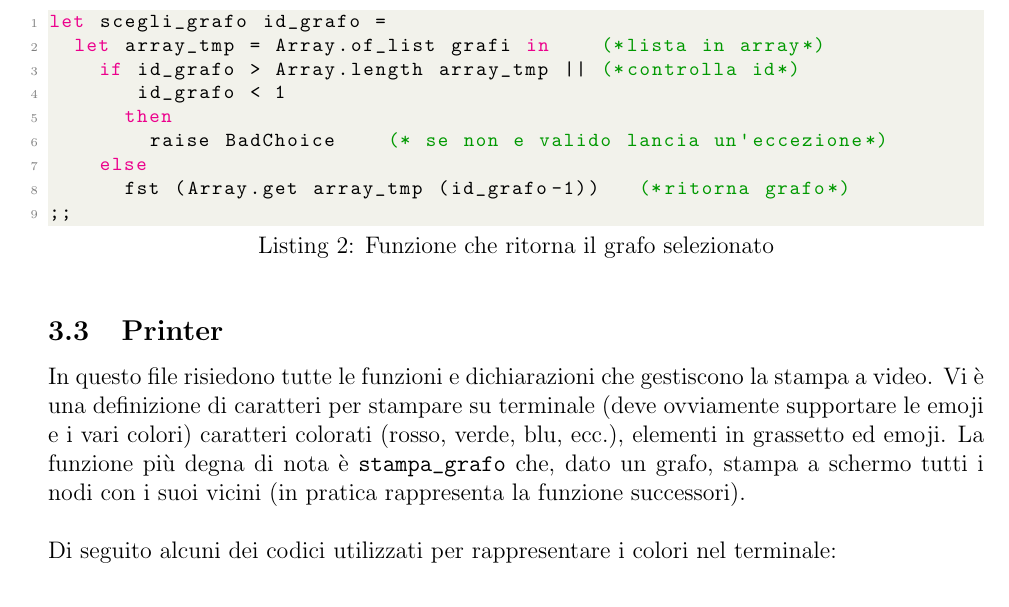
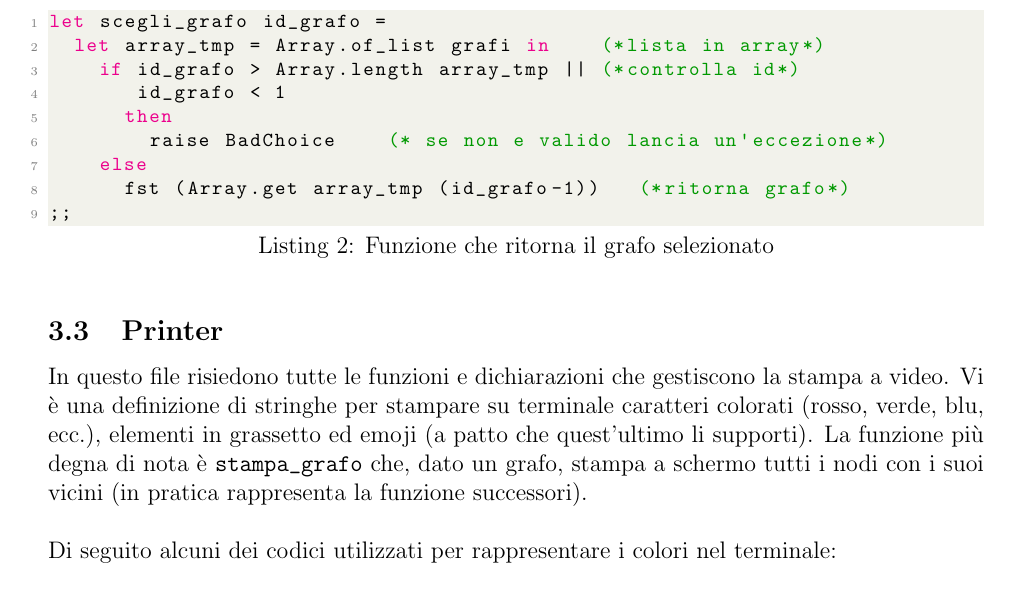
Before and after one commit to ncvescera/Colored_Camel, a LaTeX problem sheet (relazione/main.tex, which reads relazione/content.tex): part of page 7 of 17, cut so that both start at the same text. Compiled offline with pdfLaTeX.

Commit message:
Relazione
Printer #3

```diff
--- a/relazione/content.tex
+++ b/relazione/content.tex
@@ -176,10 +176,10 @@ let scegli_grafo id_grafo =
 
 \subsection{Printer}
 
-%TODO: rileggere meglio, la parola "carattere" è ripetuta più volte
-In questo file risiedono tutte le funzioni e dichiarazioni che gestiscono la stampa a video. Vi è una definizione di caratteri per stampare su terminale (deve ovviamente supportare le emoji e i vari colori) caratteri colorati (rosso, verde, blu, ecc.), elementi in grassetto ed emoji. La funzione più degna di nota è \lstinline[style=cmd]|stampa_grafo| che, dato un grafo, stampa a schermo tutti i nodi con i suoi vicini (in pratica rappresenta la funzione successori).\\
+In questo file risiedono tutte le funzioni e dichiarazioni che gestiscono la stampa a video. Vi è una definizione di stringhe per stampare su terminale caratteri colorati (rosso, verde, blu, ecc.),
+elementi in grassetto ed emoji (a patto che quest'ultimo li supporti). La funzione più degna di nota è \lstinline[style=cmd]|stampa_grafo| che, dato un grafo, stampa a schermo tutti i nodi con i suoi vicini (in pratica rappresenta la funzione successori).\\
 \ \\
-Di seguito alcuni dei codici utilizzati per rappresentare i colori nel terminale:
+Di seguito alcuni dei codici utilizzati per rappresentare i colori nel terminale: \\
 
 \begin{lstlisting}[style=caml, caption={Codici per i colori ed elementi in grassetto}]
 	type colore = Colore of string;;
```
